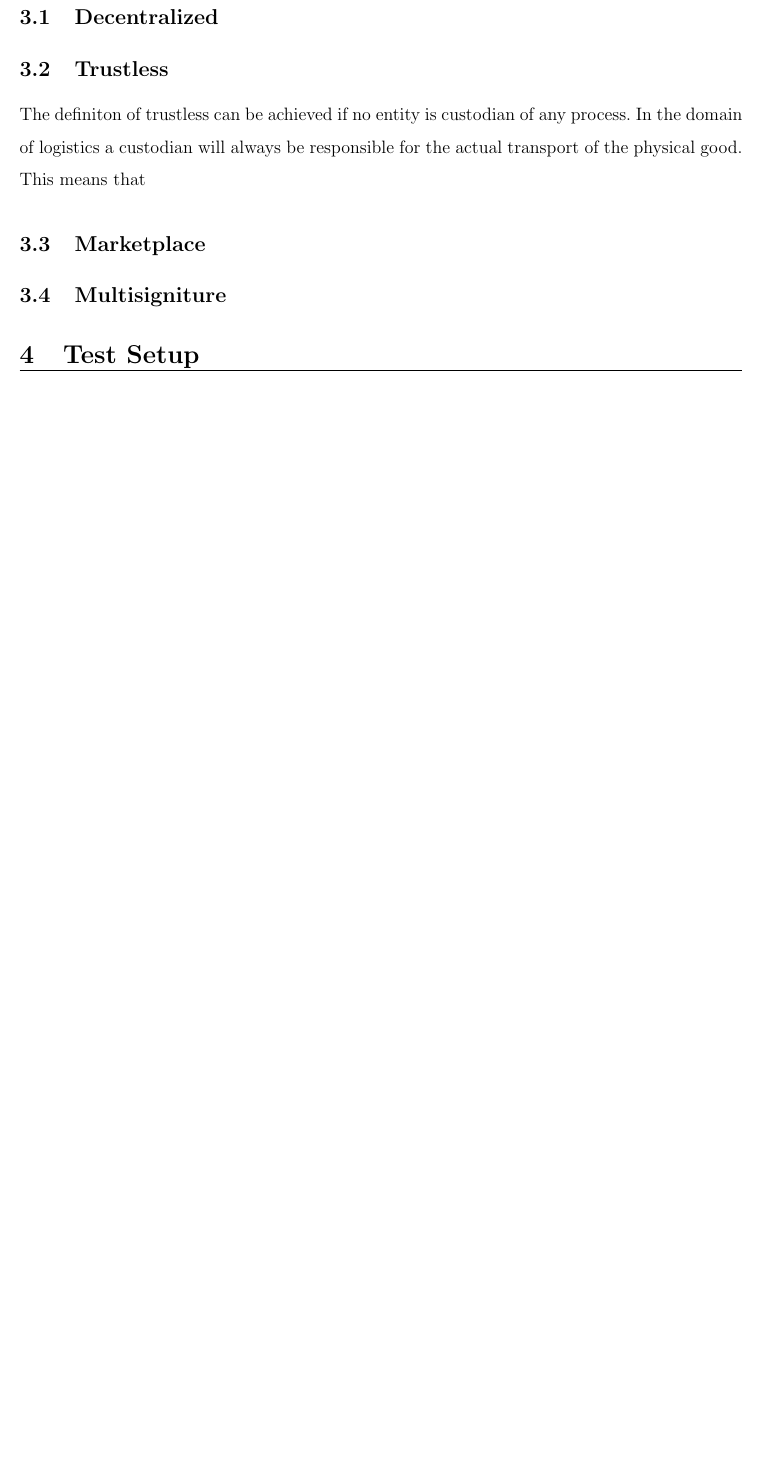
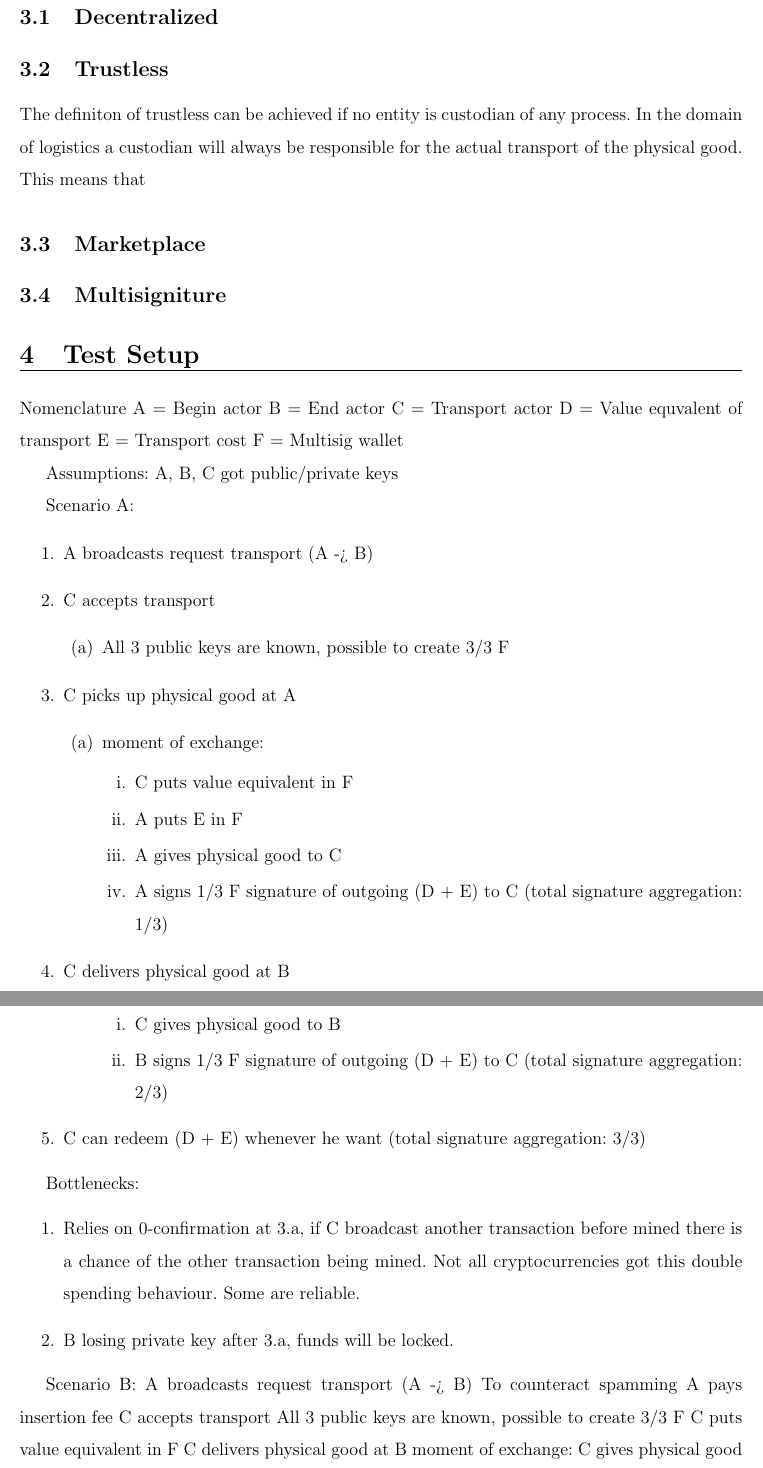
Before and after one commit to DylanBartels/master_thesis, a LaTeX thesis (thesis/main.tex): part of page 4 of 6 before the commit and two parts of pages 4 and 5 of 7 after it, the two joined at a grey line, cut so that both start at the same text, the shorter picture padded with empty space. Compiled offline with pdfLaTeX.

Commit message:
Added test setup

```diff
--- a/thesis/main.tex
+++ b/thesis/main.tex
@@ -45,3 +45,58 @@ The definiton of trustless can be achieved if no entity is custodian of any proc
 
 \section{Test Setup}
 
+Nomenclature
+A = Begin actor
+B = End actor
+C = Transport actor
+D = Value equvalent of transport
+E = Transport cost
+F = Multisig wallet
+
+Assumptions:
+A, B, C got public/private keys
+
+Scenario A:
+\begin{enumerate}
+  \item A broadcasts request transport (A -> B)
+  \item C accepts transport
+  \begin{enumerate}
+    \item All 3 public keys are known, possible to create 3/3 F
+  \end{enumerate}
+  \item C picks up physical good at A
+  \begin{enumerate}
+    \item moment of exchange:
+    \begin{enumerate}
+      \item C puts value equivalent in F
+      \item A puts E in F
+      \item A gives physical good to C
+      \item A signs 1/3 F signature of outgoing (D + E) to C (total signature aggregation: 1/3)
+    \end{enumerate}
+  \end{enumerate}
+  \item C delivers physical good at B
+  \begin{enumerate}
+    \item moment of exchange:
+    \begin{enumerate}
+      \item C gives physical good to B
+      \item B signs 1/3 F signature of outgoing (D + E) to C (total signature aggregation: 2/3)
+    \end{enumerate}
+  \end{enumerate}
+  \item C can redeem (D + E) whenever he want (total signature aggregation: 3/3)
+\end{enumerate}
+
+Bottlenecks:
+\begin{enumerate}
+  \item Relies on 0-confirmation at 3.a, if C broadcast another transaction before mined there is a chance of the other transaction being mined. Not all cryptocurrencies got this double spending behaviour. Some are reliable.
+  \item B losing private key after 3.a, funds will be locked.
+\end{enumerate}
+
+Scenario B:
+A broadcasts request transport (A -> B)
+To counteract spamming
+A pays insertion fee
+C accepts transport
+All 3 public keys are known, possible to create 3/3 F
+C puts value equivalent in F
+C delivers physical good at B
+moment of exchange:
+C gives physical good to B
```
Also changed, not shown: thesis/main.tex (5 more changed lines), 1 other file.
